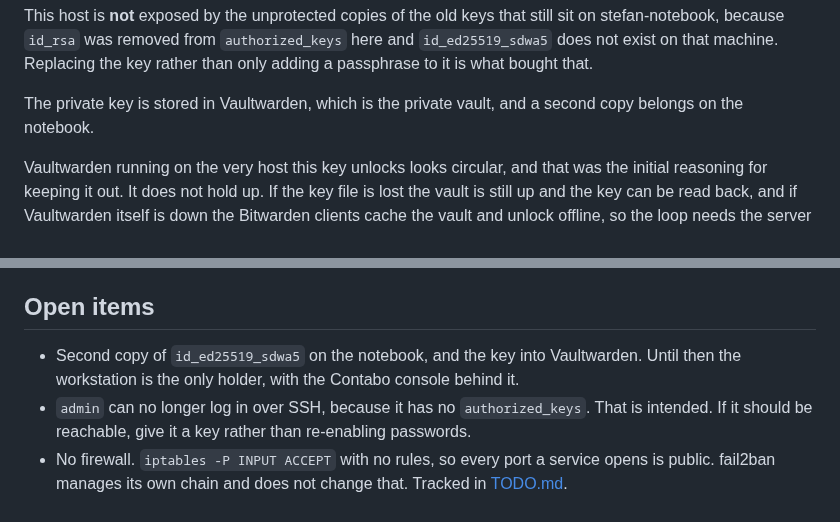
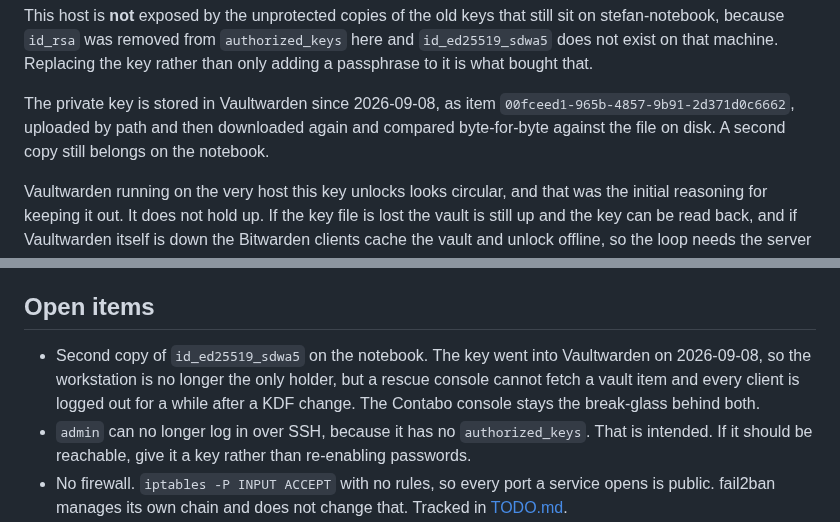
Before and after one commit to SdWa5/vps, a Markdown page: docs/ssh-hardening.md, 2 parts joined by grey strips. Drawn GitHub-style.

Commit message:
feature/ssh-key-vault-backup sdwa5-vps 1.10.0
### Changed

- `docs/ssh-hardening.md` — `id_ed25519_sdwa5` is in Vaultwarden since 2026-09-08, as item
  `00fceed1-965b-4857-9b91-2d371d0c6662`. It was uploaded by path so the key never passed through a
  command line or the process list, then downloaded again and compared byte-for-byte against the file
  on disk. The open item narrows to the notebook copy alone, which stays open because a rescue console
  cannot fetch a vault item and every client is logged out for a while after a KDF change.

```diff
--- a/docs/ssh-hardening.md
+++ b/docs/ssh-hardening.md
@@ -133,8 +133,9 @@ stefan-notebook, because `id_rsa` was removed from `authorized_keys` here and `i
 not exist on that machine. Replacing the key rather than only adding a passphrase to it is what bought
 that.
 
-The private key is stored in Vaultwarden, which is the private vault, and a second copy belongs on
-the notebook.
+The private key is stored in Vaultwarden since 2026-09-08, as item
+`00fceed1-965b-4857-9b91-2d371d0c6662`, uploaded by path and then downloaded again and compared
+byte-for-byte against the file on disk. A second copy still belongs on the notebook.
 
 Vaultwarden running on the very host this key unlocks looks circular, and that was the initial
 reasoning for keeping it out. It does not hold up. If the key file is lost the vault is still up and
@@ -217,8 +218,10 @@ test never authenticates at all.
 
 ## Open items
 
-- Second copy of `id_ed25519_sdwa5` on the notebook, and the key into Vaultwarden. Until then the
-  workstation is the only holder, with the Contabo console behind it.
+- Second copy of `id_ed25519_sdwa5` on the notebook. The key went into Vaultwarden on 2026-09-08, so
+  the workstation is no longer the only holder, but a rescue console cannot fetch a vault item and
+  every client is logged out for a while after a KDF change. The Contabo console stays the break-glass
+  behind both.
 - `admin` can no longer log in over SSH, because it has no `authorized_keys`. That is intended.
   If it should be reachable, give it a key rather than re-enabling passwords.
 - No firewall. `iptables -P INPUT ACCEPT` with no rules, so every port a service opens is public.
```
Also changed, not shown: CHANGELOG.md (+8 -0 lines).
